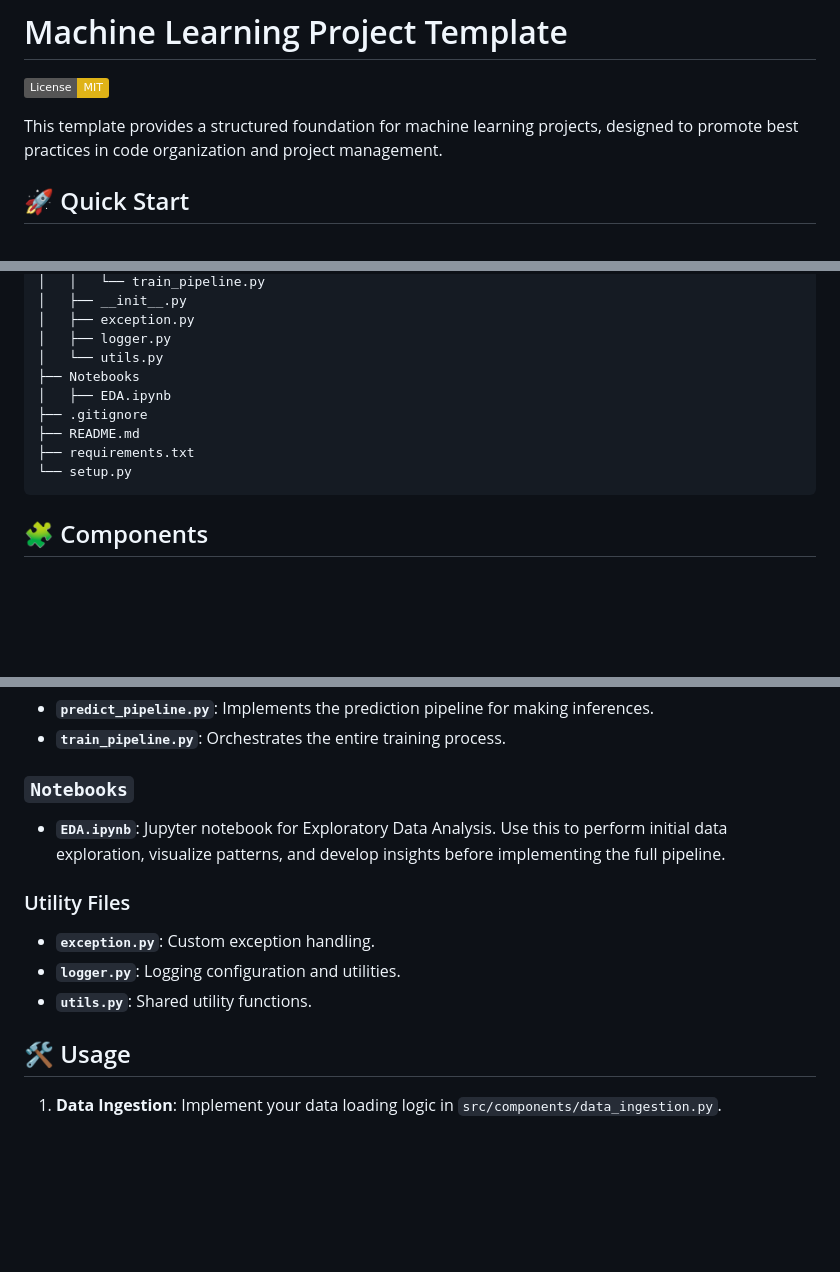
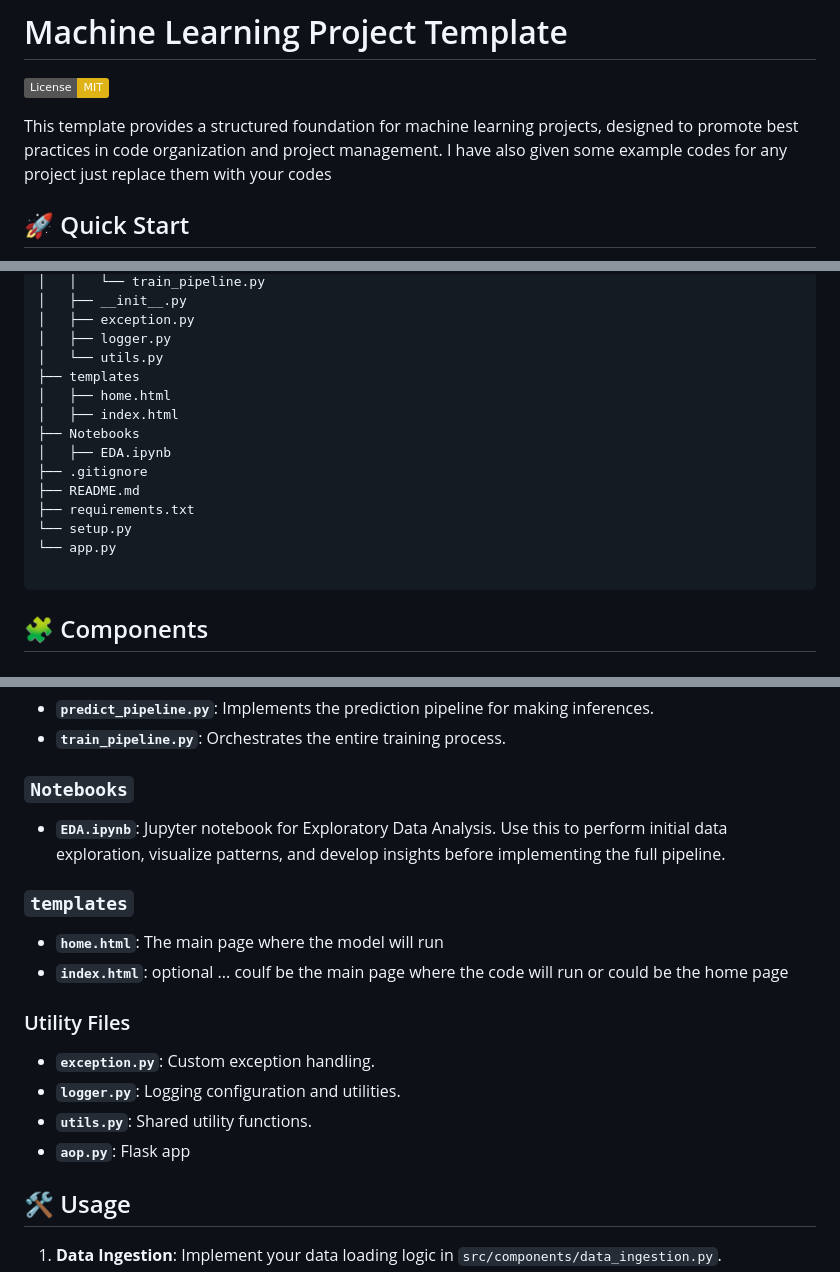
Before and after one commit to tarun4632/BasicMLProjectStructure, a Markdown page: README.md, 3 parts joined by grey strips. Rendered like a GitHub page; badges without logos; blank space fills up the shorter version.

````diff
--- a/README.md
+++ b/README.md
@@ -3,6 +3,7 @@
 [![License: MIT](https://img.shields.io/badge/License-MIT-yellow.svg)](https://opensource.org/licenses/MIT)
 
 This template provides a structured foundation for machine learning projects, designed to promote best practices in code organization and project management.
+I have also given some example codes for any project just replace them with your codes
 
 ## 🚀 Quick Start
 
@@ -38,12 +39,17 @@ This template provides a structured foundation for machine learning projects, de
 │   ├── exception.py
 │   ├── logger.py
 │   └── utils.py
+├── templates
+│   ├── home.html
+│   ├── index.html
 ├── Notebooks
 │   ├── EDA.ipynb
 ├── .gitignore
 ├── README.md
 ├── requirements.txt
 └── setup.py
+└── app.py
+
 ```
 
 
@@ -65,11 +71,17 @@ This template provides a structured foundation for machine learning projects, de
 ### `Notebooks`
 - **`EDA.ipynb`**: Jupyter notebook for Exploratory Data Analysis. Use this to perform initial data exploration, visualize patterns, and develop insights before implementing the full pipeline.
 
+### `templates`
+- **`home.html`**: The main page where the model will run
+- **`index.html`**: optional ... coulf be the main page where the code will run or could be the home page
+
+
 ### Utility Files
 
 - **`exception.py`**: Custom exception handling.
 - **`logger.py`**: Logging configuration and utilities.
 - **`utils.py`**: Shared utility functions.
+- **`aop.py`**: Flask app
 
 ## 🛠 Usage
 
````
